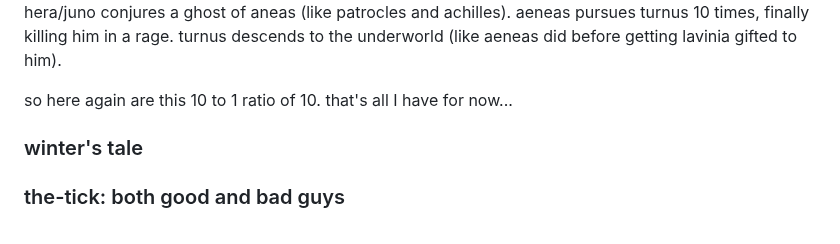
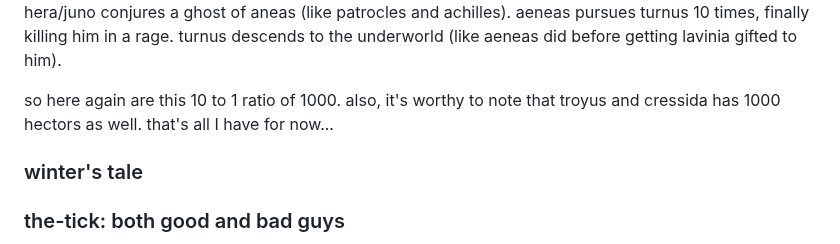
Before and after one commit to heavyk/nextdocs, a Markdown page: string-board.md, the part around the change. GitHub-like rendering.

Commit message:
trolius and cressida

```diff
--- a/string-board.md
+++ b/string-board.md
@@ -961,7 +961,7 @@ I didn't understand why they're grizzly ghosts until I read jupiter's response:
 
 so, I look up turnus (cause I haven't read aenead). turns out that turnus was promised lavinia first (before aeneas got there), like titus gave lavinia to saturn. in fact, the story of titus andronicus is almost a complete mirror of turnus -- where juno/tamora starts some trouble, but then saves him from death. turnus slays prince pallas (male athena?), taking his belt as a spoil (like achilles' took the lyre from andromache's city), this marks the inevitable downfall of turnus. to prevent the death of turnus, hera/juno conjures a ghost of aneas (like patrocles and achilles). aeneas pursues turnus 10 times, finally killing him in a rage. turnus descends to the underworld (like aeneas did before getting lavinia gifted to him).
 
-so here again are this 10 to 1 ratio of 10. that's all I have for now...
+so here again are this 10 to 1 ratio of 1000. also, it's worthy to note that troyus and cressida has 1000 hectors as well. that's all I have for now...
 
 ### winter's tale
 ### the-tick: both good and bad guys
```
Also changed, not shown: shakespere/thoughts.md (+4 -0 lines), shakespere/troyus-and-cressida.md (added, +11 -0 lines).
